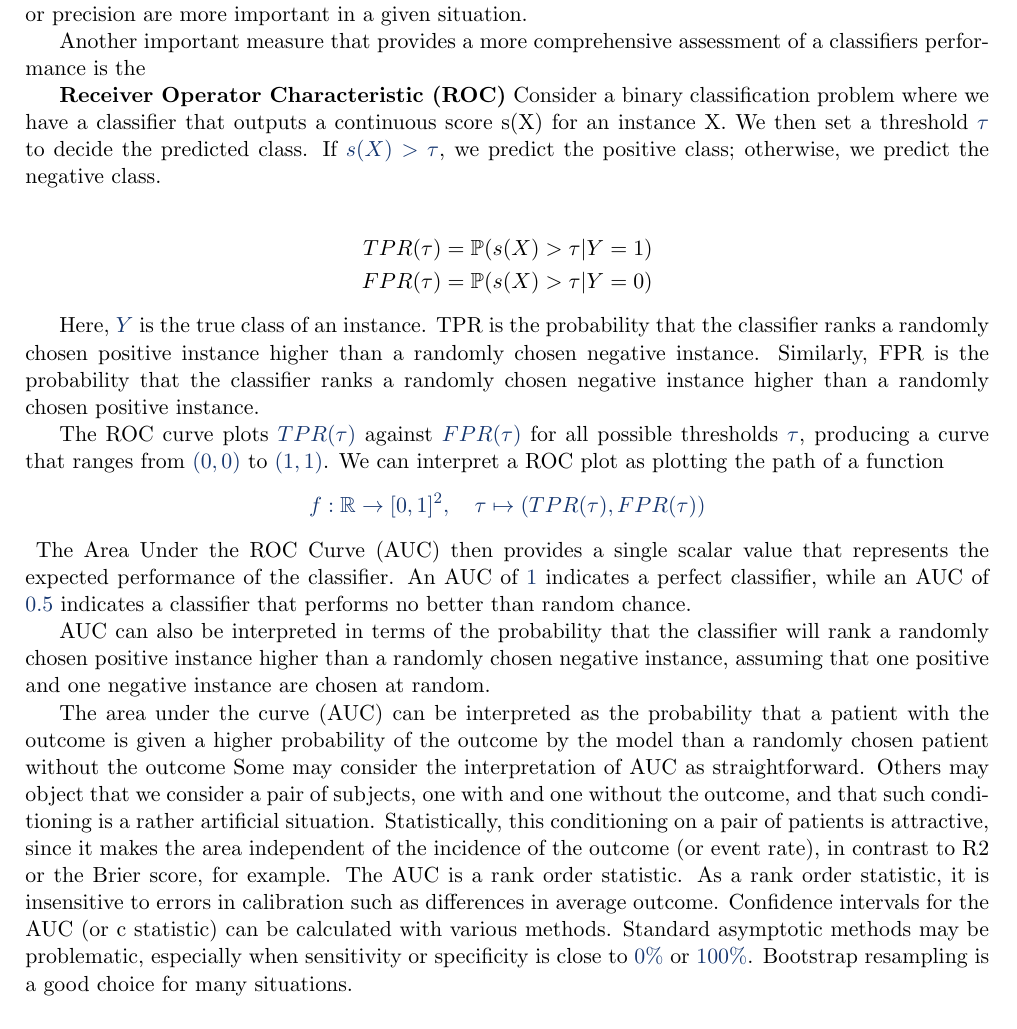
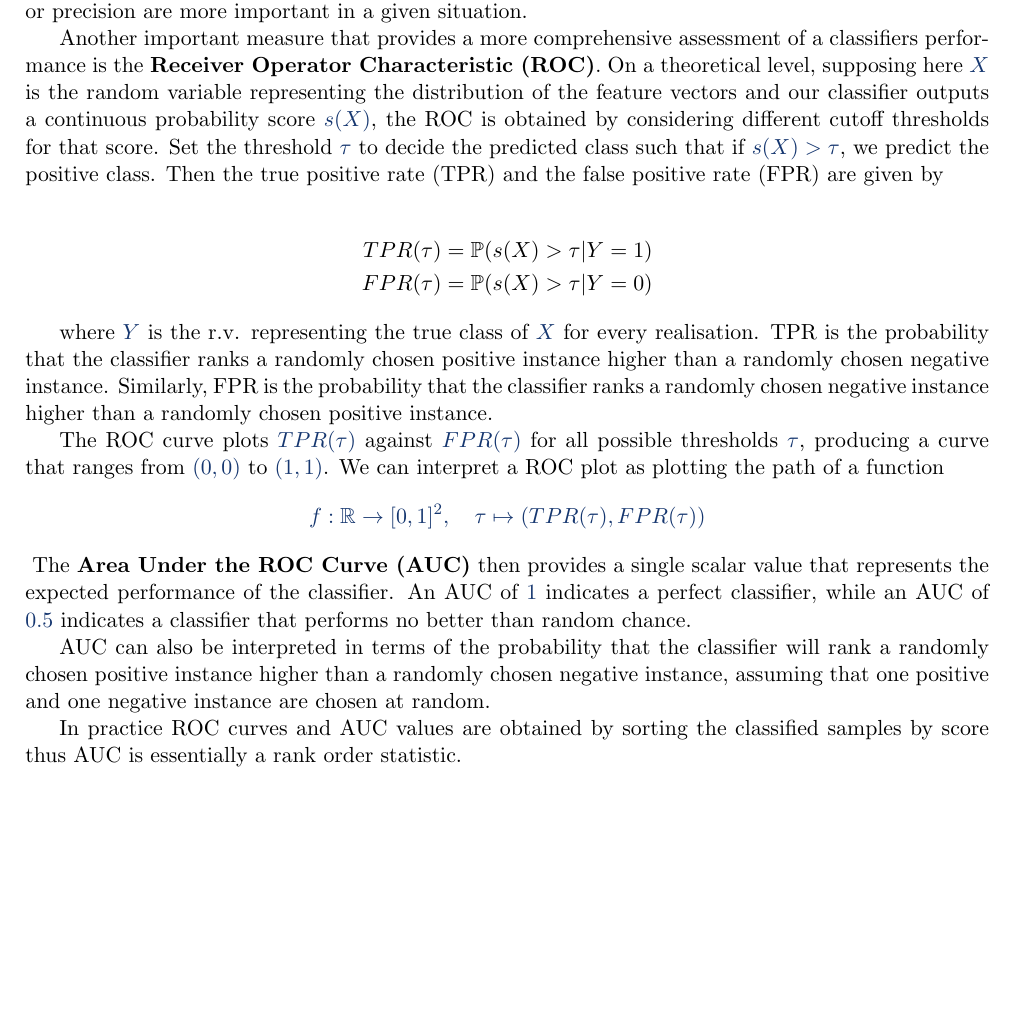
Before and after one commit to gnthr-solve/TP_ML_PL_report, a LaTeX document (Report.tex, which reads content/stat_metrics.tex): part of page 14 of 18 before the commit and part of page 4 of 17 after it, cut so that both start at the same text, the shorter picture padded with empty space. Compiled offline with pdfLaTeX.

Commit message:
Metrics put in methods as subsection

```diff
--- a/content/stat_metrics.tex
+++ b/content/stat_metrics.tex
@@ -62,44 +62,33 @@ which applied to precision and recall becomes
 There are also weighted versions of the F1-score that are supposed to take into account whether recall or precision are more important in a given situation.
 
 
-Another important measure that provides a more comprehensive assessment of a classifiers performance is the
-
-\textbf{Receiver Operator Characteristic (ROC)}
-Consider a binary classification problem where we have a classifier that outputs a continuous score s(X) for an instance X.
-We then set a threshold $\tau$ to decide the predicted class. If $s(X) > \tau$, we predict the positive class; otherwise, we predict the negative class.
+Another important measure that provides a more comprehensive assessment of a classifiers performance is the \textbf{Receiver Operator Characteristic (ROC)}.
+On a theoretical level, supposing here $X$ is the random variable representing the distribution of the feature vectors
+and our classifier outputs a continuous probability score $s(X)$, the ROC is obtained by considering different cutoff thresholds for that score.
+Set the threshold $\tau$ to decide the predicted class such that if $s(X) > \tau$, we predict the positive class.
+Then the true positive rate (TPR) and the false positive rate (FPR) are given by
 
     	\begin{align*}
     		TPR(\tau) &= \mathbb{P}(s(X) > \tau | Y = 1) \\
     		FPR(\tau) &= \mathbb{P}(s(X) > \tau | Y = 0)
     	\end{align*}
 
-Here, $Y$ is the true class of an instance.
+where $Y$ is the r.v. representing the true class of $X$ for every realisation.
 TPR is the probability that the classifier ranks a randomly chosen positive instance higher than a randomly chosen negative instance.
 Similarly, FPR is the probability that the classifier ranks a randomly chosen negative instance higher than a randomly chosen positive instance.
-
 
 The ROC curve plots $TPR(\tau)$ against $FPR(\tau)$ for all possible thresholds $\tau$, producing a curve that ranges from $(0,0)$ to $(1,1)$.
 We can interpret a ROC plot as plotting the path of a function
 \[
 	f: \mathbb{R} \to [0,1]^2, \quad  \tau \mapsto (TPR(\tau), FPR(\tau))
 \]
-The Area Under the ROC Curve (AUC) then provides a single scalar value that represents the expected performance of the classifier.
+The \textbf{Area Under the ROC Curve (AUC)} then provides a single scalar value that represents the expected performance of the classifier.
 An AUC of $1$ indicates a perfect classifier, while an AUC of $0.5$ indicates a classifier that performs no better than random chance.
 
 AUC can also be interpreted in terms of the probability that the classifier will rank a randomly chosen positive instance higher than a randomly chosen negative instance,
 assuming that one positive and one negative instance are chosen at random.
 
-The area under the curve (AUC) can be interpreted as the probability that a patient with the outcome is given a higher probability of the outcome by the model
-than a randomly chosen patient without the outcome
-Some may consider the interpretation of AUC as straightforward. Others may object that we consider a pair of subjects, one with and one without the outcome,
-and that such conditioning is a rather artificial situation.
-Statistically, this conditioning on a pair of patients is attractive, since it makes the area independent of the incidence of the outcome (or event rate),
-in contrast to R2 or the Brier score, for example.
-The AUC is a rank order statistic.
-As a rank order statistic, it is insensitive to errors in calibration such as differences in average outcome.
-Confidence intervals for the AUC (or c statistic) can be calculated with various methods.
-Standard asymptotic methods may be problematic, especially when sensitivity or specificity is close to $0\%$ or $100\%$.
-Bootstrap resampling is a good choice for many situations.
+In practice ROC curves and AUC values are obtained by sorting the classified samples by score thus AUC is essentially a rank order statistic.
 
 
 
```
Also changed, not shown: Report.tex (+1 -1 lines), Report.pdf.
